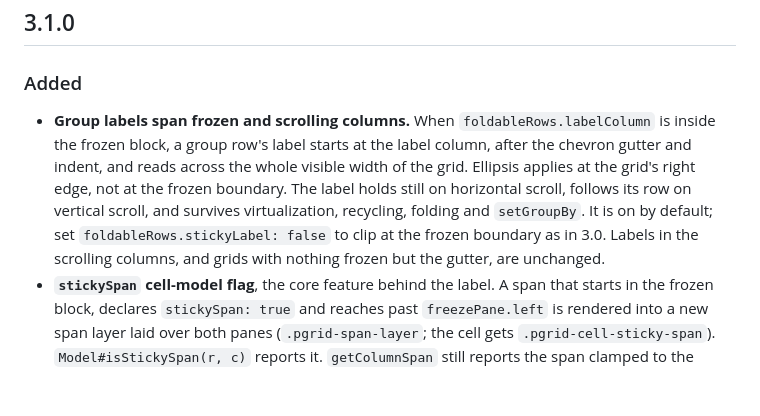
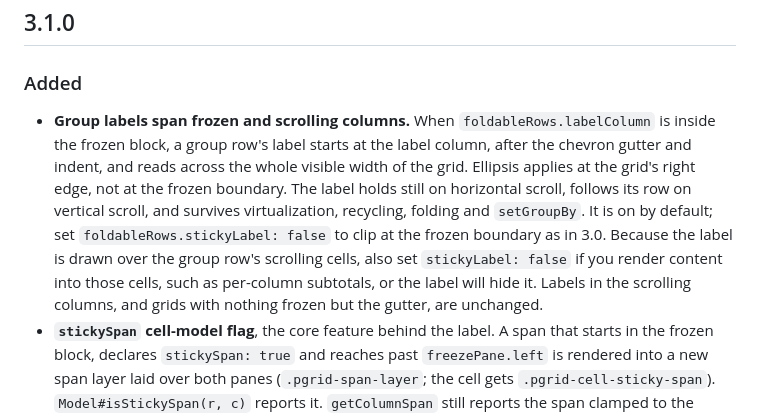
Before and after one commit to panitw/pgrid, a Markdown page: CHANGELOG.md, the part around the change. Drawn GitHub-style; blank space fills up the shorter version.

Commit message:
docs: note that stickyLabel hides content in a group row's scrolling cells
Co-Authored-By: Claude Opus 5.5 <noreply@anthropic.com>

```diff
--- a/CHANGELOG.md
+++ b/CHANGELOG.md
@@ -4,7 +4,7 @@
 
 ### Added
 
-- **Group labels span frozen and scrolling columns.** When `foldableRows.labelColumn` is inside the frozen block, a group row's label starts at the label column, after the chevron gutter and indent, and reads across the whole visible width of the grid. Ellipsis applies at the grid's right edge, not at the frozen boundary. The label holds still on horizontal scroll, follows its row on vertical scroll, and survives virtualization, recycling, folding and `setGroupBy`. It is on by default; set `foldableRows.stickyLabel: false` to clip at the frozen boundary as in 3.0. Labels in the scrolling columns, and grids with nothing frozen but the gutter, are unchanged.
+- **Group labels span frozen and scrolling columns.** When `foldableRows.labelColumn` is inside the frozen block, a group row's label starts at the label column, after the chevron gutter and indent, and reads across the whole visible width of the grid. Ellipsis applies at the grid's right edge, not at the frozen boundary. The label holds still on horizontal scroll, follows its row on vertical scroll, and survives virtualization, recycling, folding and `setGroupBy`. It is on by default; set `foldableRows.stickyLabel: false` to clip at the frozen boundary as in 3.0. Because the label is drawn over the group row's scrolling cells, also set `stickyLabel: false` if you render content into those cells, such as per-column subtotals, or the label will hide it. Labels in the scrolling columns, and grids with nothing frozen but the gutter, are unchanged.
 - **`stickySpan` cell-model flag**, the core feature behind the label. A span that starts in the frozen block, declares `stickySpan: true` and reaches past `freezePane.left` is rendered into a new span layer laid over both panes (`.pgrid-span-layer`; the cell gets `.pgrid-cell-sticky-span`). `Model#isStickySpan(r, c)` reports it. `getColumnSpan` still reports the span clamped to the frozen block, and spans without the flag clamp exactly as before.
 - **`selectable: false`** on a row or cell model keeps the selection extension off it. The arrow keys step over such rows.
 - **`foldableRows.selectableGroupRows`** (default `false`). See Changed.
```
